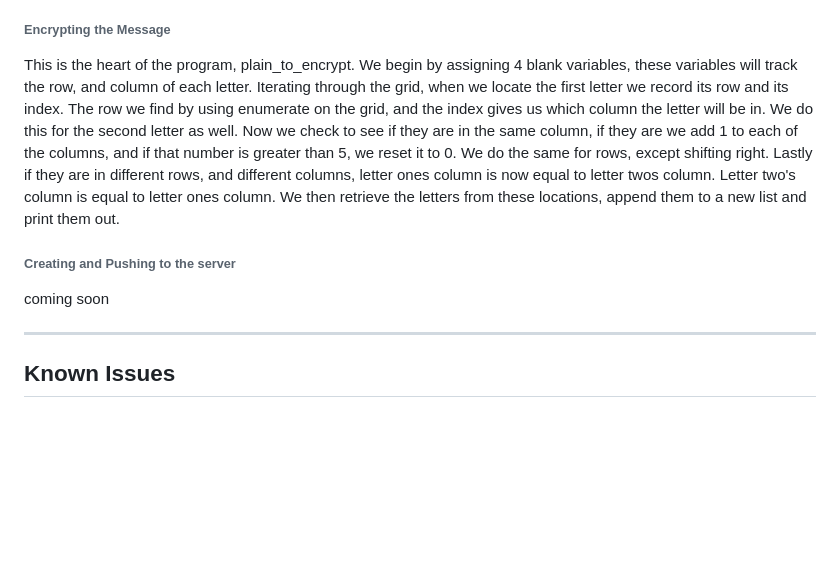
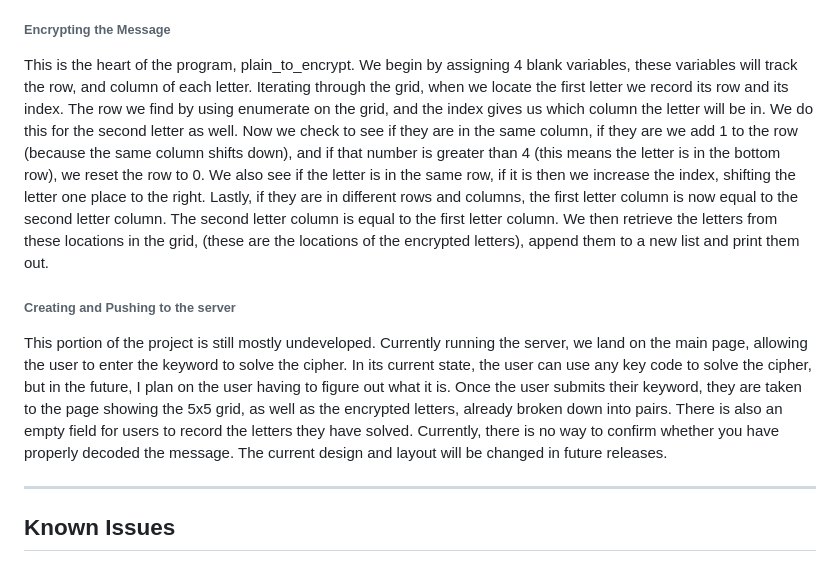
Before and after one commit to HarleyReimels/Playfair-Cipher-Project, a Markdown page: README.md, the part around the change. Rendered like a GitHub page; blank space fills up the shorter version.

```diff
--- a/README.md
+++ b/README.md
@@ -22,10 +22,10 @@ the grid then adds the key code to each row. Once the key code is finished being
 To create a digram we need a phrase. I load phrases in from phrases.txt, into make_digram. The first thing we must do to the phrase is remove all the punctuation. Next, we split the message into pairs and add each pair to a list. Then we verify each pair are different letters, if not, then we add an X between them. If this happens, we rerun our first function, which breaks all the letters back into pairs. We also check to see if the final element has 2 letters, if it is only 1 letter, we add the last letter in the grid to make this a pair. Once every element has 2 letters and each item is unique, we move on to encrypting the message.
 
 ###### Encrypting the Message
-This is the heart of the program, plain_to_encrypt. We begin by assigning 4 blank variables, these variables will track the row, and column of each letter. Iterating through the grid, when we locate the first letter we record its row and its index. The row we find by using enumerate on the grid, and the index gives us which column the letter will be in. We do this for the second letter as well. Now we check to see if they are in the same column, if they are we add 1 to each of the columns, and if that number is greater than 5, we reset it to 0. We do the same for rows, except shifting right. Lastly if they are in different rows, and different columns, letter ones column is now equal to letter twos column. Letter two's column is equal to letter ones column. We then retrieve the letters from these locations, append them to a new list and print them out.
+This is the heart of the program, plain_to_encrypt. We begin by assigning 4 blank variables, these variables will track the row, and column of each letter. Iterating through the grid, when we locate the first letter we record its row and its index. The row we find by using enumerate on the grid, and the index gives us which column the letter will be in. We do this for the second letter as well. Now we check to see if they are in the same column, if they are we add 1 to the row (because the same column shifts down), and if that number is greater than 4 (this means the letter is in the bottom row), we reset the row to 0. We also see if the letter is in the same row, if it is then we increase the index, shifting the letter one place to the right. Lastly, if they are in different rows and columns, the first letter column is now equal to the second letter column. The second letter column is equal to the first letter column. We then retrieve the letters from these locations in the grid, (these are the locations of the encrypted letters), append them to a new list and print them out.
 
 ###### Creating and Pushing to the server
-coming soon
+This portion of the project is still mostly undeveloped. Currently running the server, we land on the main page, allowing the user to enter the keyword to solve the cipher. In its current state, the user can use any key code to solve the cipher, but in the future, I plan on the user having to figure out what it is. Once the user submits their keyword, they are taken to the page showing the 5x5 grid, as well as the encrypted letters, already broken down into pairs. There is also an empty field for users to record the letters they have solved. Currently, there is no way to confirm whether you have properly decoded the message. The current design and layout will be changed in future releases.
 <hr/>
 
 ## Known Issues
```
